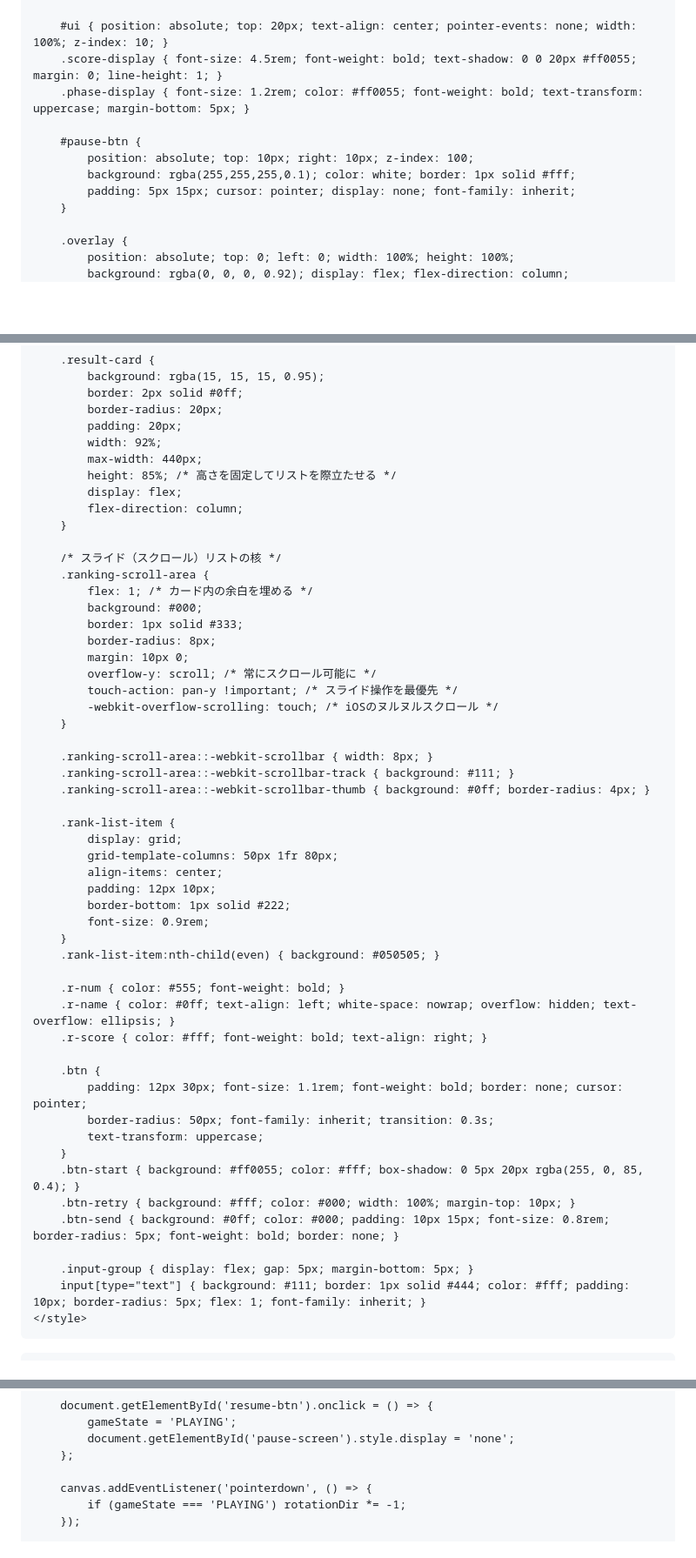
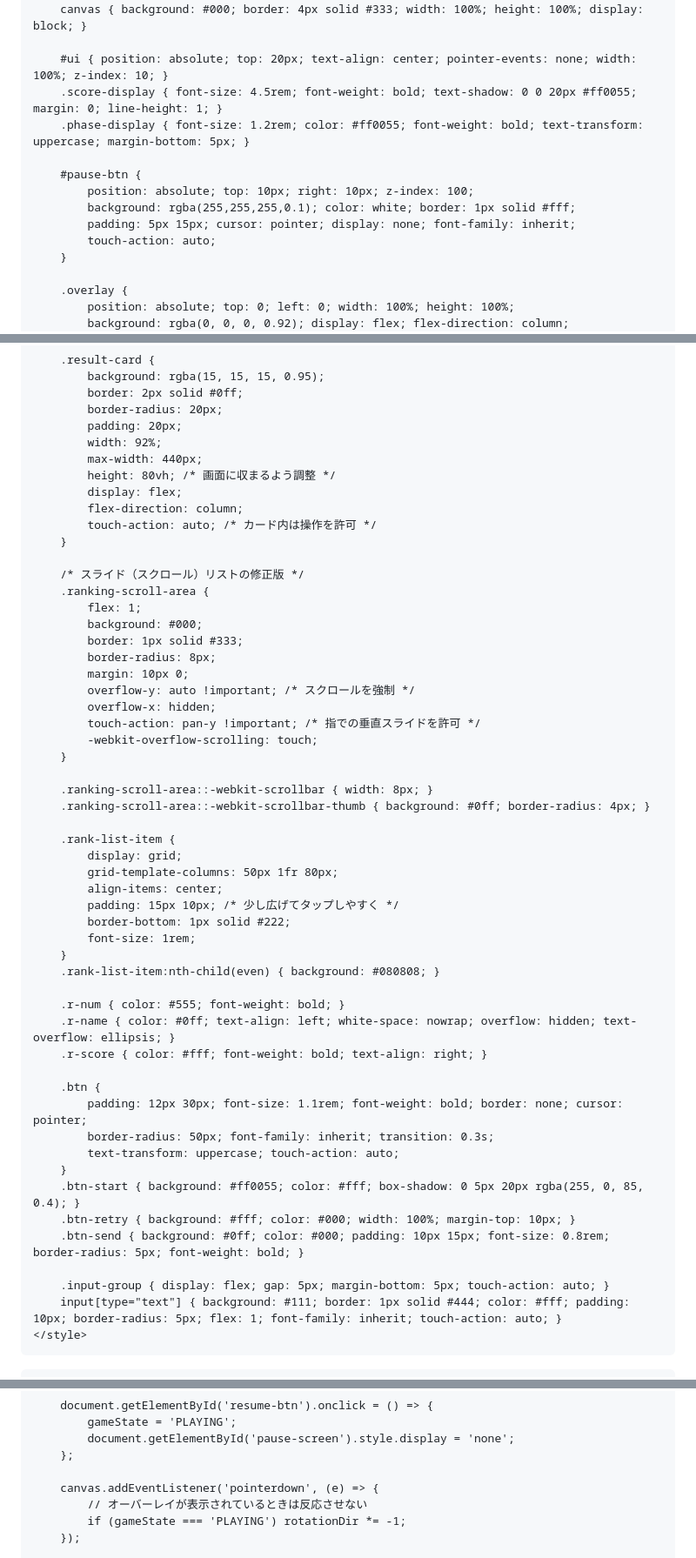
Before and after one commit to soulkin19/Game, a Markdown page: README.md, 3 parts joined by grey strips. Shown at 87% size. GitHub-like rendering; blank space fills up the shorter version.

```diff
--- a/README.md
+++ b/README.md
@@ -4,8 +4,9 @@
     <meta name="viewport" content="width=device-width, initial-scale=1.0, maximum-scale=1.0, user-scalable=no">
     <title>HEXAGON HELL -CHAOS-</title>
     <style>
-        * { touch-action: none; -webkit-tap-highlight-color: transparent; outline: none; box-sizing: border-box; }
-        body { margin: 0; background: #000; color: #fff; font-family: 'Courier New', monospace; overflow: hidden; display: flex; align-items: center; justify-content: center; height: 100vh; width: 100%; position: fixed; }
+        /* 基本は操作無効だが、overflow要素にはスクロールを許可する */
+        * { -webkit-tap-highlight-color: transparent; outline: none; box-sizing: border-box; }
+        body { margin: 0; background: #000; color: #fff; font-family: 'Courier New', monospace; overflow: hidden; display: flex; align-items: center; justify-content: center; height: 100vh; width: 100%; position: fixed; touch-action: none; }
 
         #game-container { position: relative; width: 600px; height: 600px; max-width: 95vw; max-height: 85vh; }
         canvas { background: #000; border: 4px solid #333; width: 100%; height: 100%; display: block; }
@@ -18,6 +19,7 @@
             position: absolute; top: 10px; right: 10px; z-index: 100;
             background: rgba(255,255,255,0.1); color: white; border: 1px solid #fff;
             padding: 5px 15px; cursor: pointer; display: none; font-family: inherit;
+            touch-action: auto;
         }
 
         .overlay {
@@ -36,36 +38,37 @@
             padding: 20px;
             width: 92%;
             max-width: 440px;
-            height: 85%; /* 高さを固定してリストを際立たせる */
+            height: 80vh; /* 画面に収まるよう調整 */
             display: flex;
             flex-direction: column;
+            touch-action: auto; /* カード内は操作を許可 */
         }
 
-        /* スライド（スクロール）リストの核 */
+        /* スライド（スクロール）リストの修正版 */
         .ranking-scroll-area {
-            flex: 1; /* カード内の余白を埋める */
+            flex: 1;
             background: #000;
             border: 1px solid #333;
             border-radius: 8px;
             margin: 10px 0;
-            overflow-y: scroll; /* 常にスクロール可能に */
-            touch-action: pan-y !important; /* スライド操作を最優先 */
-            -webkit-overflow-scrolling: touch; /* iOSのヌルヌルスクロール */
+            overflow-y: auto !important; /* スクロールを強制 */
+            overflow-x: hidden;
+            touch-action: pan-y !important; /* 指での垂直スライドを許可 */
+            -webkit-overflow-scrolling: touch;
         }
 
         .ranking-scroll-area::-webkit-scrollbar { width: 8px; }
-        .ranking-scroll-area::-webkit-scrollbar-track { background: #111; }
         .ranking-scroll-area::-webkit-scrollbar-thumb { background: #0ff; border-radius: 4px; }
 
         .rank-list-item {
             display: grid;
             grid-template-columns: 50px 1fr 80px;
             align-items: center;
-            padding: 12px 10px;
+            padding: 15px 10px; /* 少し広げてタップしやすく */
             border-bottom: 1px solid #222;
-            font-size: 0.9rem;
+            font-size: 1rem;
         }
-        .rank-list-item:nth-child(even) { background: #050505; }
+        .rank-list-item:nth-child(even) { background: #080808; }
 
         .r-num { color: #555; font-weight: bold; }
         .r-name { color: #0ff; text-align: left; white-space: nowrap; overflow: hidden; text-overflow: ellipsis; }
@@ -74,14 +77,14 @@
         .btn {
             padding: 12px 30px; font-size: 1.1rem; font-weight: bold; border: none; cursor: pointer;
             border-radius: 50px; font-family: inherit; transition: 0.3s;
-            text-transform: uppercase;
+            text-transform: uppercase; touch-action: auto;
         }
         .btn-start { background: #ff0055; color: #fff; box-shadow: 0 5px 20px rgba(255, 0, 85, 0.4); }
         .btn-retry { background: #fff; color: #000; width: 100%; margin-top: 10px; }
-        .btn-send { background: #0ff; color: #000; padding: 10px 15px; font-size: 0.8rem; border-radius: 5px; font-weight: bold; border: none; }
+        .btn-send { background: #0ff; color: #000; padding: 10px 15px; font-size: 0.8rem; border-radius: 5px; font-weight: bold; }
 
-        .input-group { display: flex; gap: 5px; margin-bottom: 5px; }
-        input[type="text"] { background: #111; border: 1px solid #444; color: #fff; padding: 10px; border-radius: 5px; flex: 1; font-family: inherit; }
+        .input-group { display: flex; gap: 5px; margin-bottom: 5px; touch-action: auto; }
+        input[type="text"] { background: #111; border: 1px solid #444; color: #fff; padding: 10px; border-radius: 5px; flex: 1; font-family: inherit; touch-action: auto; }
     </style>
 </head>
 <body>
@@ -173,7 +176,8 @@
             document.getElementById('pause-screen').style.display = 'none';
         };
 
-        canvas.addEventListener('pointerdown', () => {
+        canvas.addEventListener('pointerdown', (e) => {
+            // オーバーレイが表示されているときは反応させない
             if (gameState === 'PLAYING') rotationDir *= -1;
         });
 
```
Also changed, not shown: other parts of README.md (+2 -3 lines).
